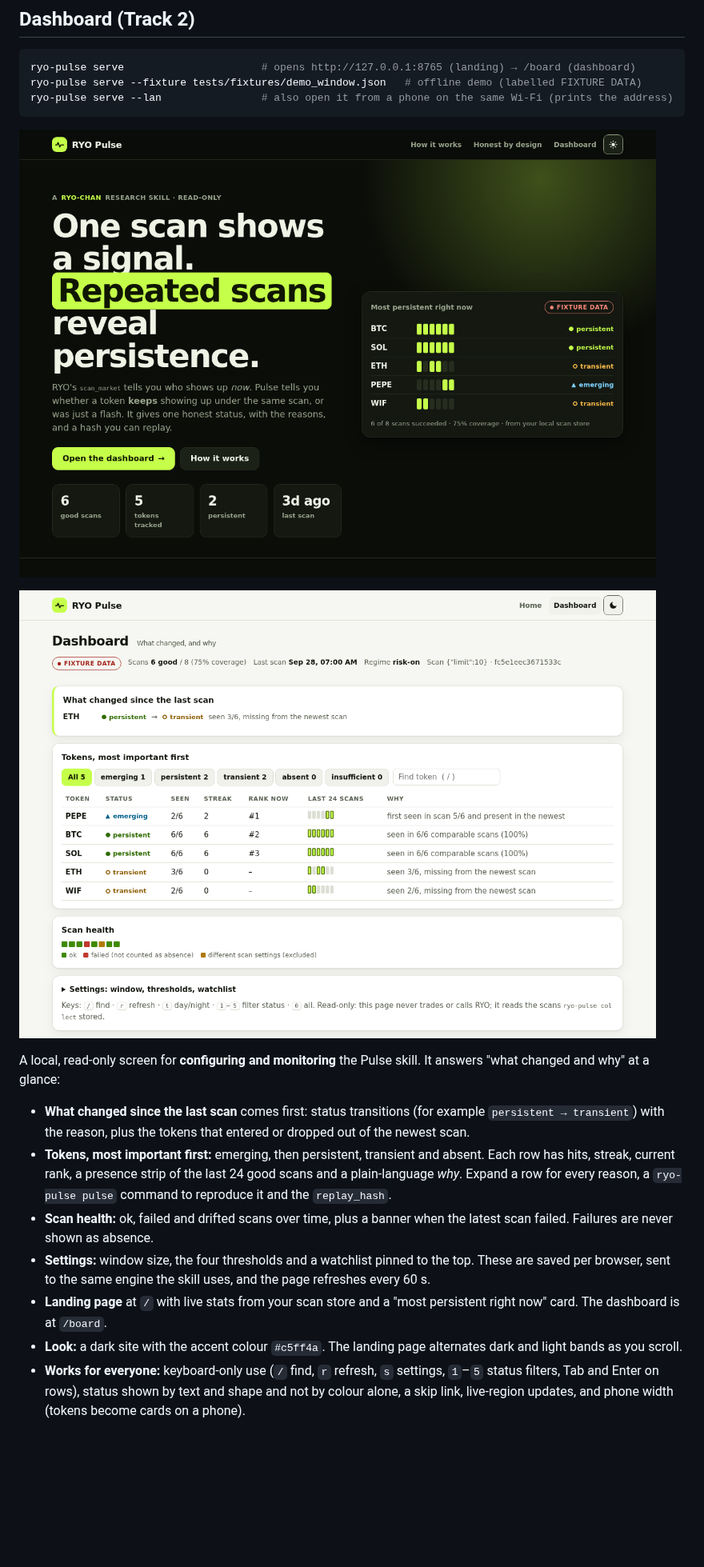
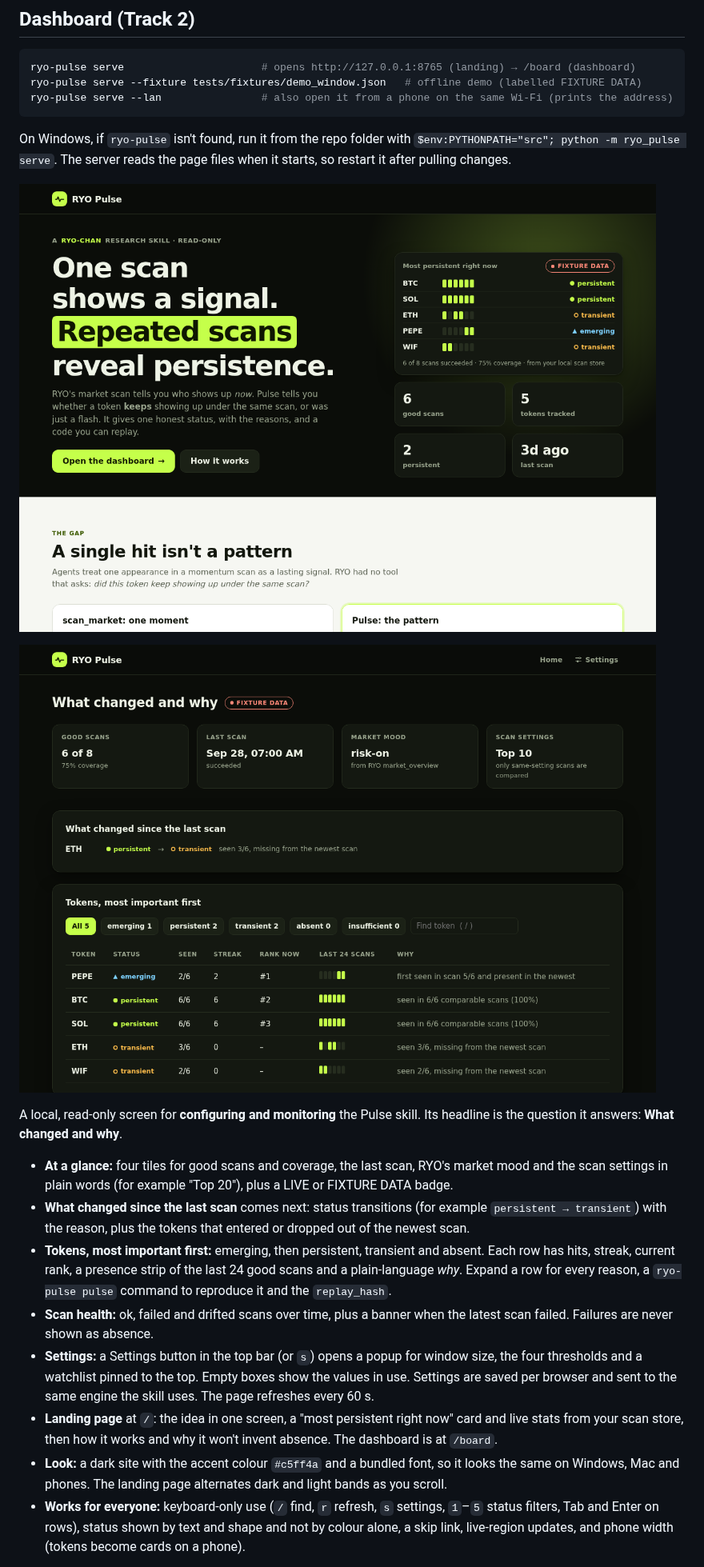
Before and after one commit to Mhiah/RYO-PULSE, a Markdown page: README.md, the part around one of its changes. Shown at 80% size. Drawn GitHub-style; pictures changed too: docs/dashboard-fixture.png, docs/landing.png; blank space fills up the shorter version.

Commit message:
README: describe the new site, refresh screenshots

````diff
--- a/README.md
+++ b/README.md
@@ -61,18 +61,21 @@ ryo-pulse serve --fixture tests/fixtures/demo_window.json   # offline demo (labe
 ryo-pulse serve --lan                # also open it from a phone on the same Wi-Fi (prints the address)
 ```
 
-![Landing page, night mode](docs/landing.png)
+On Windows, if `ryo-pulse` isn't found, run it from the repo folder with `$env:PYTHONPATH="src"; python -m ryo_pulse serve`. The server reads the page files when it starts, so restart it after pulling changes.
+
+![Landing page](docs/landing.png)
 
 ![Dashboard on the labelled synthetic fixture](docs/dashboard-fixture.png)
 
-A local, read-only screen for **configuring and monitoring** the Pulse skill. It answers "what changed and why" at a glance:
+A local, read-only screen for **configuring and monitoring** the Pulse skill. Its headline is the question it answers: **What changed and why**.
 
-- **What changed since the last scan** comes first: status transitions (for example `persistent → transient`) with the reason, plus the tokens that entered or dropped out of the newest scan.
+- **At a glance:** four tiles for good scans and coverage, the last scan, RYO's market mood and the scan settings in plain words (for example "Top 20"), plus a LIVE or FIXTURE DATA badge.
+- **What changed since the last scan** comes next: status transitions (for example `persistent → transient`) with the reason, plus the tokens that entered or dropped out of the newest scan.
 - **Tokens, most important first:** emerging, then persistent, transient and absent. Each row has hits, streak, current rank, a presence strip of the last 24 good scans and a plain-language *why*. Expand a row for every reason, a `ryo-pulse pulse` command to reproduce it and the `replay_hash`.
 - **Scan health:** ok, failed and drifted scans over time, plus a banner when the latest scan failed. Failures are never shown as absence.
-- **Settings:** window size, the four thresholds and a watchlist pinned to the top. These are saved per browser, sent to the same engine the skill uses, and the page refreshes every 60 s.
-- **Landing page** at `/` with live stats from your scan store and a "most persistent right now" card. The dashboard is at `/board`.
-- **Look:** a dark site with the accent colour `#c5ff4a`. The landing page alternates dark and light bands as you scroll.
+- **Settings:** a Settings button in the top bar (or `s`) opens a popup for window size, the four thresholds and a watchlist pinned to the top. Empty boxes show the values in use. Settings are saved per browser and sent to the same engine the skill uses. The page refreshes every 60 s.
+- **Landing page** at `/`: the idea in one screen, a "most persistent right now" card and live stats from your scan store, then how it works and why it won't invent absence. The dashboard is at `/board`.
+- **Look:** a dark site with the accent colour `#c5ff4a` and a bundled font, so it looks the same on Windows, Mac and phones. The landing page alternates dark and light bands as you scroll.
 - **Works for everyone:** keyboard-only use (`/` find, `r` refresh, `s` settings, `1`–`5` status filters, Tab and Enter on rows), status shown by text and shape and not by colour alone, a skip link, live-region updates, and phone width (tokens become cards on a phone).
 
 It never calls RYO and has no new dependencies (Python stdlib server + plain HTML/CSS/JS, no build step, no external assets). Every number on screen comes from `engine.classify`, so the skill (Track 3) and the interface (Track 2) can each be judged on their own.
````
Also changed, not shown: other parts of README.md (+0 -1 lines).
